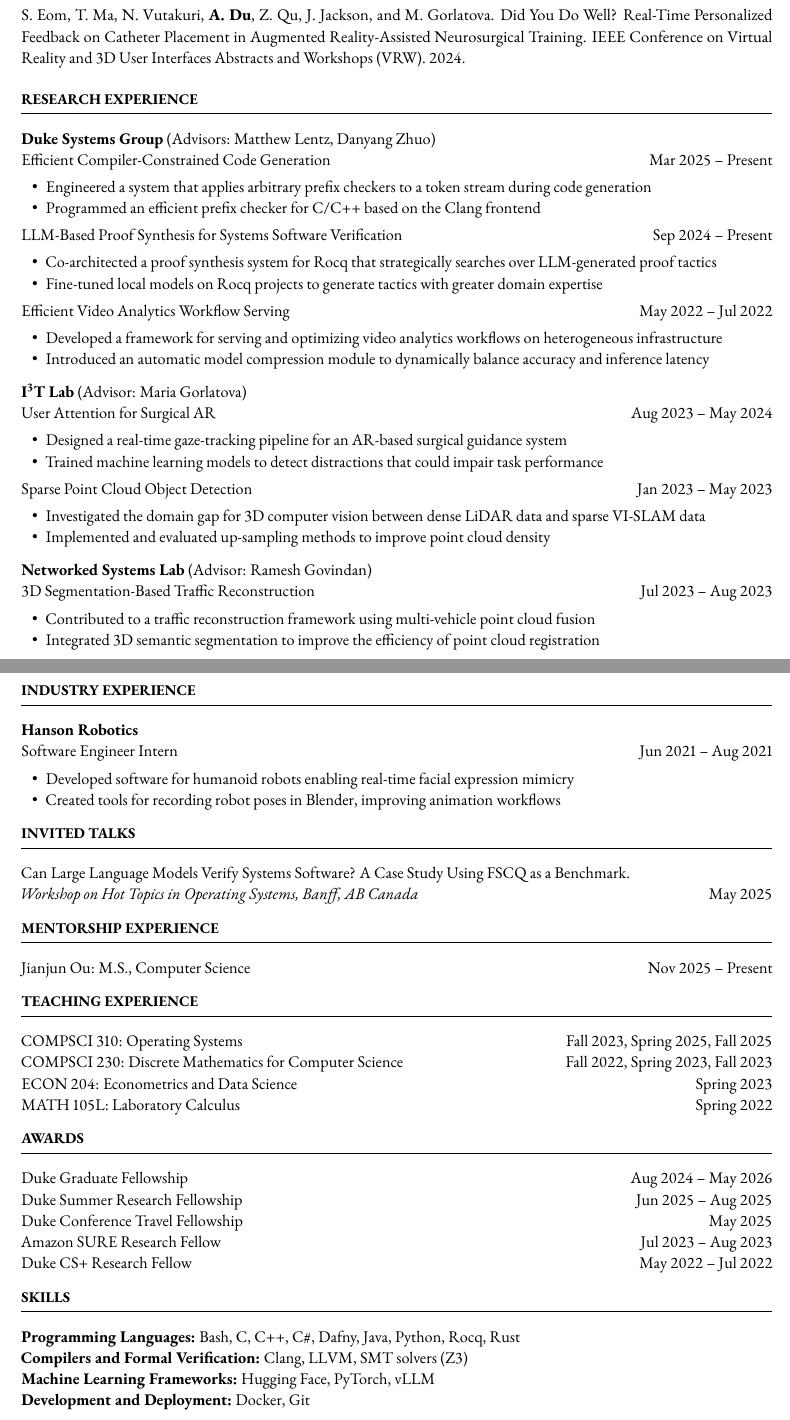
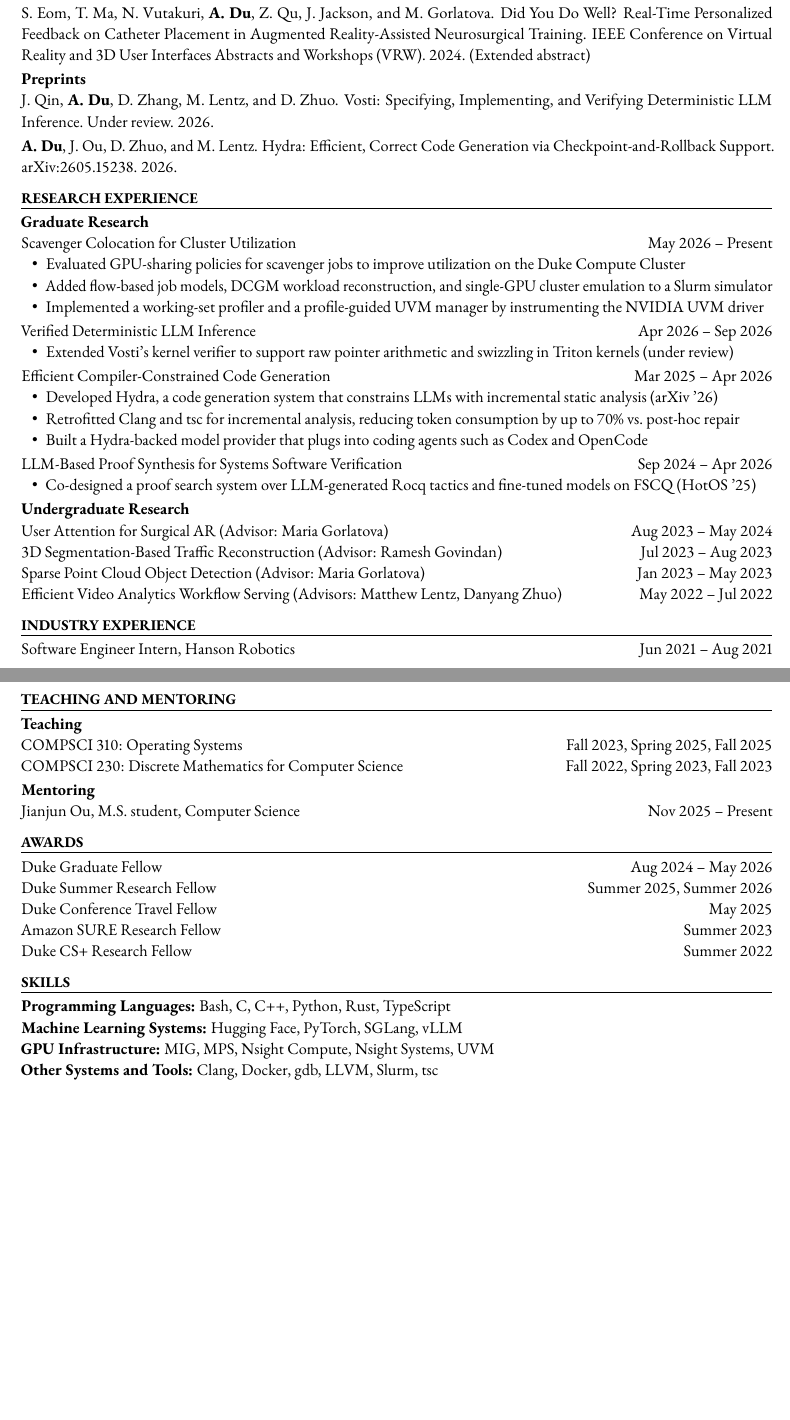
Before and after one commit to alexanderzdu/cv, a LaTeX CV (cv.tex): two parts of pages 1 and 2 of 2, joined at a grey line, cut so that both start at the same text, the shorter picture padded with empty space. Compiled offline with pdfLaTeX.

Commit message:
Update CV: new projects and preprints, condensed undergrad, spacing cleanup

```diff
--- a/cv.tex
+++ b/cv.tex
@@ -56,95 +73,78 @@
+\pub{J. Qin, \me, D. Zhang, M. Lentz, and D. Zhuo.}
+    {Can Large Language Models Verify Systems Software? A Case Study Using FSCQ as a Benchmark}
+    {Workshop on Hot Topics in Operating Systems (HotOS). 2025. (Talk)}
+\pub{S. Eom, T. Ma, N. Vutakuri, \me, Z. Qu, J. Jackson, and M. Gorlatova.}
+    {Did You Do Well? Real-Time Personalized Feedback on Catheter Placement in Augmented Reality-Assisted Neurosurgical Training}
+    {IEEE Conference on Virtual Reality and 3D User Interfaces Abstracts and Workshops (VRW). 2024. (Extended abstract)}
+\end{pubs}
+
+\cvsubsection{Preprints}
+\begin{pubs}
+\pub{J. Qin, \me, D. Zhang, M. Lentz, and D. Zhuo.}
+    {Vosti: Specifying, Implementing, and Verifying Deterministic LLM Inference}
+    {Under review. 2026.}
+\pub{\me, J. Ou, D. Zhuo, and M. Lentz.}
+    {Hydra: Efficient, Correct Code Generation via Checkpoint-and-Rollback Support}
+    {\href{https://arxiv.org/abs/2605.15238}{arXiv:2605.15238}. 2026.}
+\end{pubs}
+
+% ---------- Research Experience ----------
+\cvsection{Research Experience}
+\cvsubsection{Graduate Research}
+\entry{Scavenger Colocation for Cluster Utilization}{May 2026 -- Present}
 \begin{itemize}
-  \item Minor: Economics
-  \item GPA: 3.72 / 4.00
+  \item Evaluated GPU-sharing policies for scavenger jobs to improve utilization on the Duke Compute Cluster
+  \item Added flow-based job models, DCGM workload reconstruction, and single-GPU cluster emulation to a Slurm simulator
+  \item Implemented a working-set profiler and a profile-guided UVM manager by instrumenting the NVIDIA UVM driver
+\end{itemize}
+\entry{Verified Deterministic LLM Inference}{Apr 2026 -- Sep 2026}
+\begin{itemize}
+  \item Extended Vosti's kernel verifier to support raw pointer arithmetic and swizzling in Triton kernels (under review)
+\end{itemize}
+\entry{Efficient Compiler-Constrained Code Generation}{Mar 2025 -- Apr 2026}
+\begin{itemize}
+  \item Developed Hydra, a code generation system that constrains LLMs with incremental static analysis (arXiv '26)
+  \item Retrofitted Clang and tsc for incremental analysis, reducing token consumption by up to 70\% vs.\ post-hoc repair
+  \item Built a Hydra-backed model provider that plugs into coding agents such as Codex and OpenCode
+\end{itemize}
+\entry{LLM-Based Proof Synthesis for Systems Software Verification}{Sep 2024 -- Apr 2026}
+\begin{itemize}
+  \item Co-designed a proof search system over LLM-generated Rocq tactics and fine-tuned models on FSCQ (HotOS '25)
 \end{itemize}
 
-% ---------- Publications ----------
-\section{Publications}
-\pub{J. Qin, \me, D. Zhang, M. Lentz, and D. Zhuo.}
-    {Can Large Language Models Verify Systems Software? A Case Study Using FSCQ as a Benchmark}
-    {Workshop on Hot Topics in Operating Systems (HotOS). 2025.}
-\pub{S. Eom, T. Ma, N. Vutakuri, \me, Z. Qu, J. Jackson, and M. Gorlatova.}
-    {Did You Do Well? Real-Time Personalized Feedback on Catheter Placement in Augmented Reality-Assisted Neurosurgical Training}
-    {IEEE Conference on Virtual Reality and 3D User Interfaces Abstracts and Workshops (VRW). 2024.}
-
-% ---------- Research Experience ----------
-\section{Research Experience}
-\org{Duke Systems Group}{(Advisors: Matthew Lentz, Danyang Zhuo)}
-\entry{Efficient Compiler-Constrained Code Generation}{Mar 2025 -- Present}
-\begin{itemize}
-  \item Engineered a system that applies arbitrary prefix checkers to a token stream during code generation
-  \item Programmed an efficient prefix checker for C/C++ based on the Clang frontend
-\end{itemize}
-\entry{LLM-Based Proof Synthesis for Systems Software Verification}{Sep 2024 -- Present}
-\begin{itemize}
-  \item Co-architected a proof synthesis system for Rocq that strategically searches over LLM-generated proof tactics
-  \item Fine-tuned local models on Rocq projects to generate tactics with greater domain expertise
-\end{itemize}
-\entry{Efficient Video Analytics Workflow Serving}{May 2022 -- Jul 2022}
-\begin{itemize}
-  \item Developed a framework for serving and optimizing video analytics workflows on heterogeneous infrastructure
-  \item Introduced an automatic model compression module to dynamically balance accuracy and inference latency
-\end{itemize}
-\vspace{4pt}
-
-\org{I\textsuperscript{3}T Lab}{(Advisor: Maria Gorlatova)}
-\entry{User Attention for Surgical AR}{Aug 2023 -- May 2024}
-\begin{itemize}
-  \item Designed a real-time gaze-tracking pipeline for an AR-based surgical guidance system
-  \item Trained machine learning models to detect distractions that could impair task performance
-\end{itemize}
-\entry{Sparse Point Cloud Object Detection}{Jan 2023 -- May 2023}
-\begin{itemize}
-  \item Investigated the domain gap for 3D computer vision between dense LiDAR data and sparse VI-SLAM data
-  \item Implemented and evaluated up-sampling methods to improve point cloud density
-\end{itemize}
-\vspace{4pt}
-
-\org{Networked Systems Lab}{(Advisor: Ramesh Govindan)}
-\entry{3D Segmentation-Based Traffic Reconstruction}{Jul 2023 -- Aug 2023}
-\begin{itemize}
-  \item Contributed to a traffic reconstruction framework using multi-vehicle point cloud fusion
-  \item Integrated 3D semantic segmentation to improve the efficiency of point cloud registration
-\end{itemize}
+\cvsubsection{Undergraduate Research}
+\entry{User Attention for Surgical AR (Advisor: Maria Gorlatova)}{Aug 2023 -- May 2024}
+\entry{3D Segmentation-Based Traffic Reconstruction (Advisor: Ramesh Govindan)}{Jul 2023 -- Aug 2023}
+\entry{Sparse Point Cloud Object Detection (Advisor: Maria Gorlatova)}{Jan 2023 -- May 2023}
+\entry{Efficient Video Analytics Workflow Serving (Advisors: Matthew Lentz, Danyang Zhuo)}{May 2022 -- Jul 2022}
 
 % ---------- Industry Experience ----------
-\section{Industry Experience}
-\org{Hanson Robotics}{}
-\entry{Software Engineer Intern}{Jun 2021 -- Aug 2021}
-\begin{itemize}
-  \item Developed software for humanoid robots enabling real-time facial expression mimicry
-  \item Created tools for recording robot poses in Blender, improving animation workflows
-\end{itemize}
-
-% ---------- Talks ----------
-\section{Invited Talks}
-Can Large Language Models Verify Systems Software? A Case Study Using FSCQ as a Benchmark.\par
-\simpleline{\textit{Workshop on Hot Topics in Operating Systems, Banff, AB Canada}}{May 2025}
-
-% ---------- Mentorship ----------
-\section{Mentorship Experience}
-\simpleline{Jianjun Ou: M.S., Computer Science}{Nov 2025 -- Present}
+\cvsection{Industry Experience}
+\entry{Software Engineer Intern, Hanson Robotics}{Jun 2021 -- Aug 2021}
 
 % ---------- Teaching ----------
-\section{Teaching Experience}
+\cvsection{Teaching and Mentoring}
+\cvsubsection{Teaching}
 \simpleline{COMPSCI 310: Operating Systems}{Fall 2023, Spring 2025, Fall 2025}
 \simpleline{COMPSCI 230: Discrete Mathematics for Computer Science}{Fall 2022, Spring 2023, Fall 2023}
-\simpleline{ECON 204: Econometrics and Data Science}{Spring 2023}
-\simpleline{MATH 105L: Laboratory Calculus}{Spring 2022}
+\cvsubsection{Mentoring}
+\simpleline{Jianjun Ou, M.S. student, Computer Science}{Nov 2025 -- Present}
 
 % ---------- Awards ----------
-\section{Awards}
-\simpleline{Duke Graduate Fellowship}{Aug 2024 -- May 2026}
-\simpleline{Duke Summer Research Fellowship}{Jun 2025 -- Aug 2025}
-\simpleline{Duke Conference Travel Fellowship}{May 2025}
-\simpleline{Amazon SURE Research Fellow}{Jul 2023 -- Aug 2023}
-\simpleline{Duke CS+ Research Fellow}{May 2022 -- Jul 2022}
+\cvsection{Awards}
+\simpleline{Duke Graduate Fellow}{Aug 2024 -- May 2026}
+\simpleline{Duke Summer Research Fellow}{Summer 2025, Summer 2026}
+\simpleline{Duke Conference Travel Fellow}{May 2025}
+\simpleline{Amazon SURE Research Fellow}{Summer 2023}
+\simpleline{Duke CS+ Research Fellow}{Summer 2022}
 
 % ---------- Skills ----------
-\section{Skills}
-\textbf{Programming Languages:} Bash, C, C++, C\#, Dafny, Java, Python, Rocq, Rust\par
-\textbf{Compilers and Formal Verification:} Clang, LLVM, SMT solvers (Z3)\par
-\textbf{Machine Learning Frameworks:} Hugging Face, PyTorch, vLLM\par
-\textbf{Development and Deployment:} Docker, Git\par
+\cvsection{Skills}
+\textbf{Programming Languages:} Bash, C, C++, Python, Rust, TypeScript\par
+\textbf{Machine Learning Systems:} Hugging Face, PyTorch, SGLang, vLLM\par
+\textbf{GPU Infrastructure:} MIG, MPS, Nsight Compute, Nsight Systems, UVM\par
+\textbf{Other Systems and Tools:} Clang, Docker, gdb, LLVM, Slurm, tsc\par
+% Uncomment for networking applications:
+% \textbf{Networking:} Congestion control, RPC, socket programming, software-defined networking, TCP/IP\par
 
 \end{document}
```
Also changed, not shown: cv.tex (49 more changed lines).
